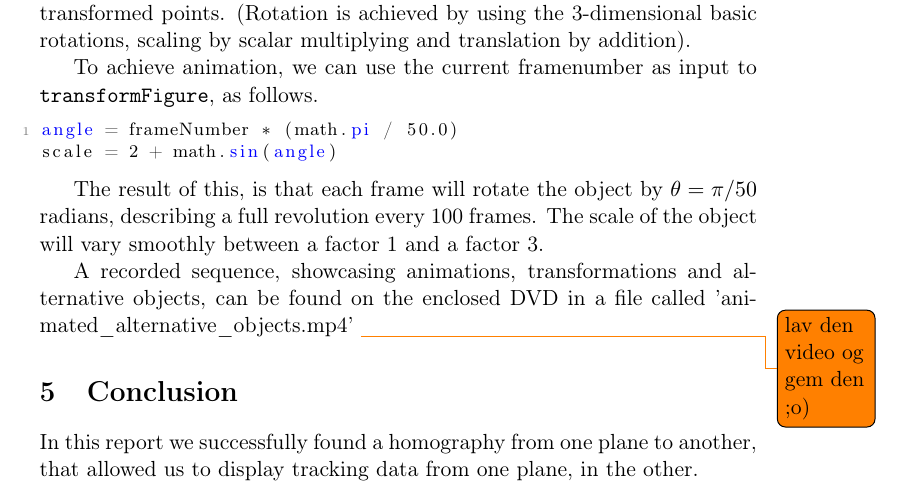
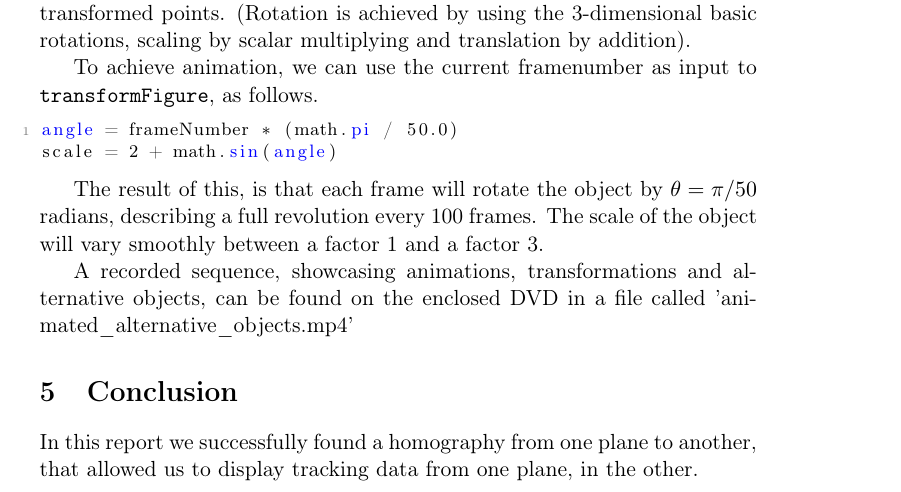
Before and after one commit to MartinFaartoft/sigb, a LaTeX document (report2/report_ass2.tex): part of page 7 of 9, cut so that both start at the same text. Compiled offline with pdfLaTeX.

Commit message:
One todo down

```diff
--- a/report2/report_ass2.tex
+++ b/report2/report_ass2.tex
@@ -262,7 +262,7 @@ scale = 2 + math.sin(angle)
 
 The result of this, is that each frame will rotate the object by $\theta = \pi / 50$ radians, describing a full revolution every 100 frames. The scale of the object will vary smoothly between a factor 1 and a factor 3.
 
-A recorded sequence, showcasing animations, transformations and alternative objects, can be found on the enclosed DVD in a file called 'animated\_alternative\_objects.mp4' \todo{lav den video og gem den ;o)}
+A recorded sequence, showcasing animations, transformations and alternative objects, can be found on the enclosed DVD in a file called 'animated\_alternative\_objects.mp4'
 
 \section{Conclusion}
 In this report we successfully found a homography from one plane to another, that allowed us to display tracking data from one plane, in the other.
```
